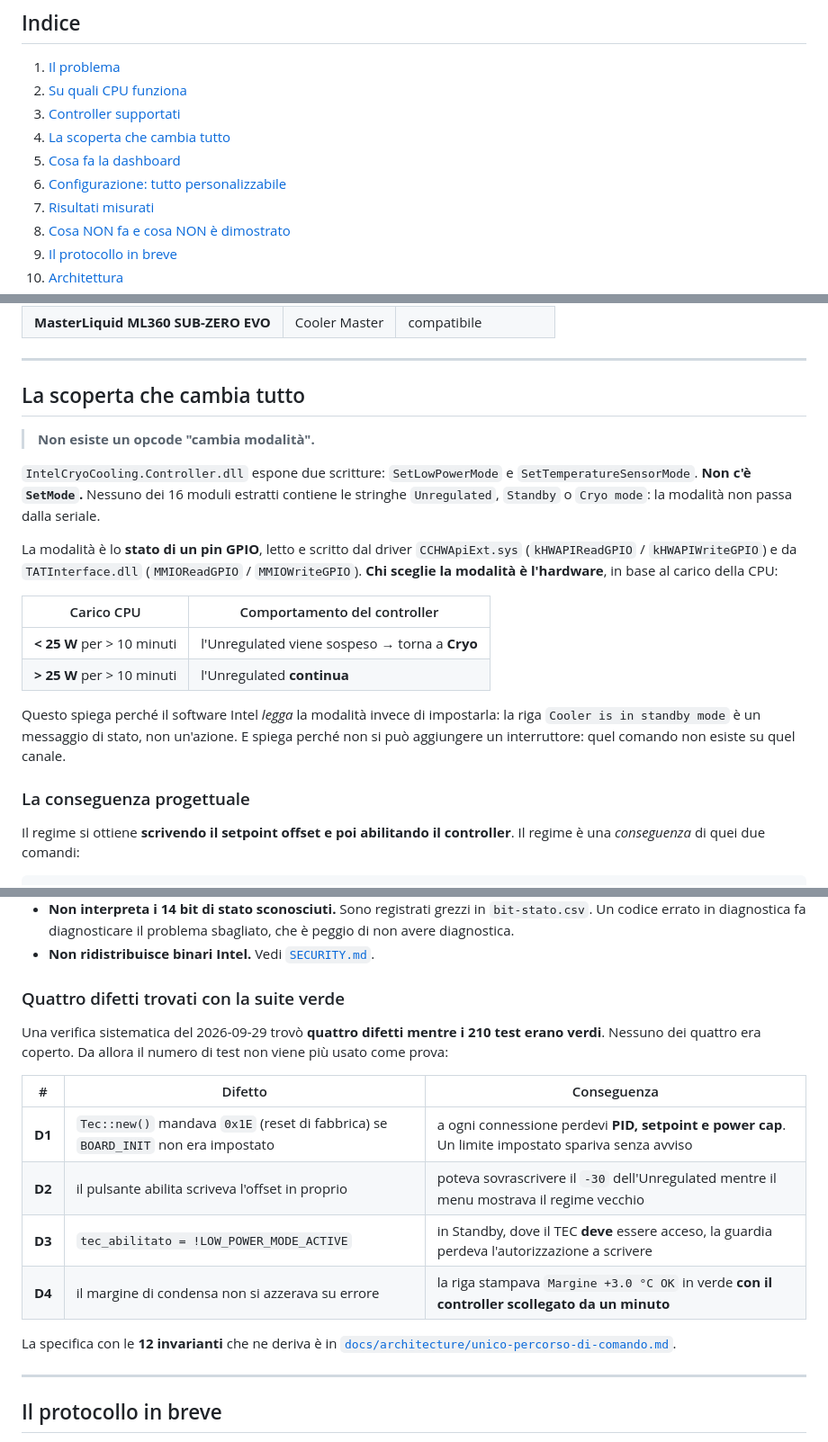
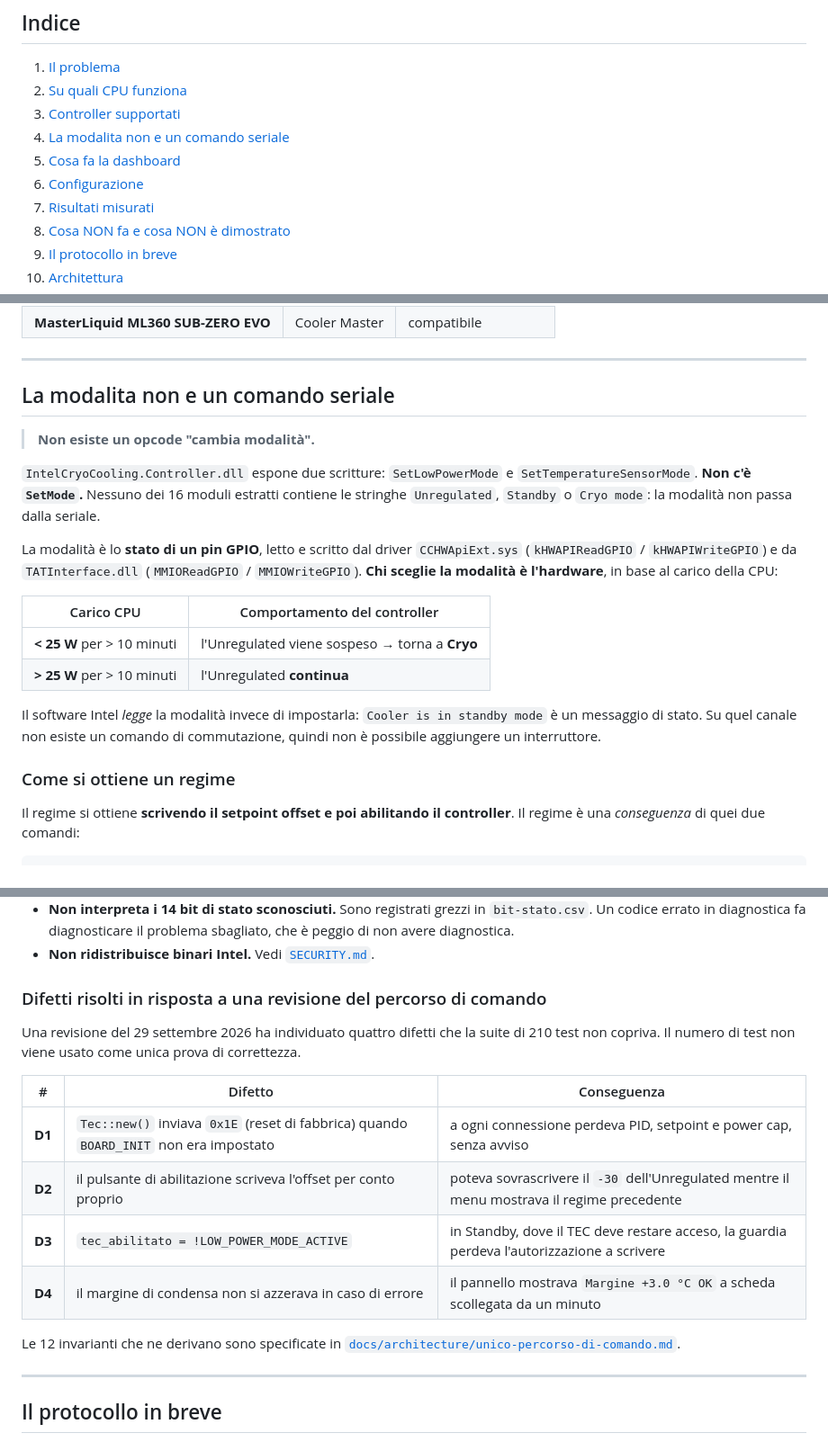
Before and after one commit to StargateLabs/dashboard-for-intel-cryo-cooling-technology, a Markdown page: README.md, 3 parts joined by grey strips. Shown at 90% size. Rendered like a GitHub page.

Commit message:
docs: revisione dei testi, titoli descrittivi al posto dei commenti
Riscritte le parti che commentavano il lavoro invece di documentarlo.

Titoli, che ora nominano l'argomento:
- 'La scoperta che cambia tutto' -> 'La modalita non e un comando seriale'
- 'La conseguenza progettuale' -> 'Come si ottiene un regime'
- 'Due ipotesi iniziali che le misure hanno smentito' -> 'Misure in conflitto
  con le prime ipotesi'
- 'Il limite reale e il lato caldo, non il software' -> 'Il limite e il lato caldo'
- 'Configurazione: tutto personalizzabile' -> 'Configurazione'
- 'Il punto debole sarebbe il PID, ed e risolto' -> 'La temperatura della CPU
  nel PID'
- 'Quattro difetti trovati con la suite verde' -> 'Difetti risolti in risposta a
  una revisione del percorso di comando'

Frasi:
- in protocol.md, 'rende l'interfaccia onesta' -> 'conferma il regime'
- nel README, 'Questo spiega perche...' -> descrizione diretta del fatto

Rimossi due grassetti isolati sulla congiunzione, che non evidenziavano nulla.

Indice aggiornato, 15/15 ancore risolvono, 0 link rotti.

```diff
--- a/README.md
+++ b/README.md
@@ -23,9 +23,9 @@ margine di condensa +3,7 °C.*
 1. [Il problema](#il-problema)
 2. [Su quali CPU funziona](#su-quali-cpu-funziona)
 3. [Controller supportati](#controller-supportati)
-4. [La scoperta che cambia tutto](#la-scoperta-che-cambia-tutto)
+4. [La modalita non e un comando seriale](#la-modalita-non-e-un-comando-seriale)
 5. [Cosa fa la dashboard](#cosa-fa-la-dashboard)
-6. [Configurazione: tutto personalizzabile](#configurazione-tutto-personalizzabile)
+6. [Configurazione](#configurazione)
 7. [Risultati misurati](#risultati-misurati)
 8. [Cosa NON fa e cosa NON è dimostrato](#cosa-non-fa-e-cosa-nonè-dimostrato)
 9. [Il protocollo in breve](#il-protocollo-in-breve)
@@ -159,7 +159,7 @@ Le immagini sono rendering ufficiali dei produttori, usati per uso nominativo. C
 
 ---
 
-## La scoperta che cambia tutto
+## La modalita non e un comando seriale
 
 > **Non esiste un opcode "cambia modalità".**
 
@@ -176,11 +176,11 @@ La modalità è lo **stato di un pin GPIO**, letto e scritto dal driver `CCHWApi
 | **< 25 W** per > 10 minuti | l'Unregulated viene sospeso → torna a **Cryo** |
 | **> 25 W** per > 10 minuti | l'Unregulated **continua** |
 
-Questo spiega perché il software Intel *legga* la modalità invece di impostarla: la riga
-`Cooler is in standby mode` è un messaggio di stato, non un'azione. E spiega perché non si può
-aggiungere un interruttore: quel comando non esiste su quel canale.
+Il software Intel *legge* la modalità invece di impostarla: `Cooler is in standby mode` è un
+messaggio di stato. Su quel canale non esiste un comando di commutazione, quindi non è possibile
+aggiungere un interruttore.
 
-### La conseguenza progettuale
+### Come si ottiene un regime
 
 Il regime si ottiene **scrivendo il setpoint offset e poi abilitando il controller**. Il regime è una
 *conseguenza* di quei due comandi:
@@ -333,19 +333,19 @@ correttezza. È la parte più importante del documento.
   diagnostica.
 - **Non ridistribuisce binari Intel.** Vedi [`SECURITY.md`](SECURITY.md).
 
-### Quattro difetti trovati con la suite verde
+### Difetti risolti in risposta a una revisione del percorso di comando
 
-Una verifica sistematica del 2026-09-29 trovò **quattro difetti mentre i 210 test erano verdi**.
-Nessuno dei quattro era coperto. Da allora il numero di test non viene più usato come prova:
+Una revisione del 29 settembre 2026 ha individuato quattro difetti che la suite di 210 test non
+copriva. Il numero di test non viene usato come unica prova di correttezza.
 
 | # | Difetto | Conseguenza |
 |---|---|---|
-| **D1** | `Tec::new()` mandava `0x1E` (reset di fabbrica) se `BOARD_INIT` non era impostato | a ogni connessione perdevi **PID, setpoint e power cap**. Un limite impostato spariva senza avviso |
-| **D2** | il pulsante abilita scriveva l'offset in proprio | poteva sovrascrivere il `-30` dell'Unregulated mentre il menu mostrava il regime vecchio |
-| **D3** | `tec_abilitato = !LOW_POWER_MODE_ACTIVE` | in Standby, dove il TEC **deve** essere acceso, la guardia perdeva l'autorizzazione a scrivere |
-| **D4** | il margine di condensa non si azzerava su errore | la riga stampava `Margine +3.0 °C OK` in verde **con il controller scollegato da un minuto** |
+| **D1** | `Tec::new()` inviava `0x1E` (reset di fabbrica) quando `BOARD_INIT` non era impostato | a ogni connessione perdeva PID, setpoint e power cap, senza avviso |
+| **D2** | il pulsante di abilitazione scriveva l'offset per conto proprio | poteva sovrascrivere il `-30` dell'Unregulated mentre il menu mostrava il regime precedente |
+| **D3** | `tec_abilitato = !LOW_POWER_MODE_ACTIVE` | in Standby, dove il TEC deve restare acceso, la guardia perdeva l'autorizzazione a scrivere |
+| **D4** | il margine di condensa non si azzerava in caso di errore | il pannello mostrava `Margine +3.0 °C OK` a scheda scollegata da un minuto |
 
-La specifica con le **12 invarianti** che ne deriva è in
+Le 12 invarianti che ne derivano sono specificate in
 [`docs/architecture/unico-percorso-di-comando.md`](docs/architecture/unico-percorso-di-comando.md).
 
 ---
```
Also changed, not shown: other parts of README.md (+6 -6 lines), docs/reverse-engineering/protocol.md (+2 -2 lines).
